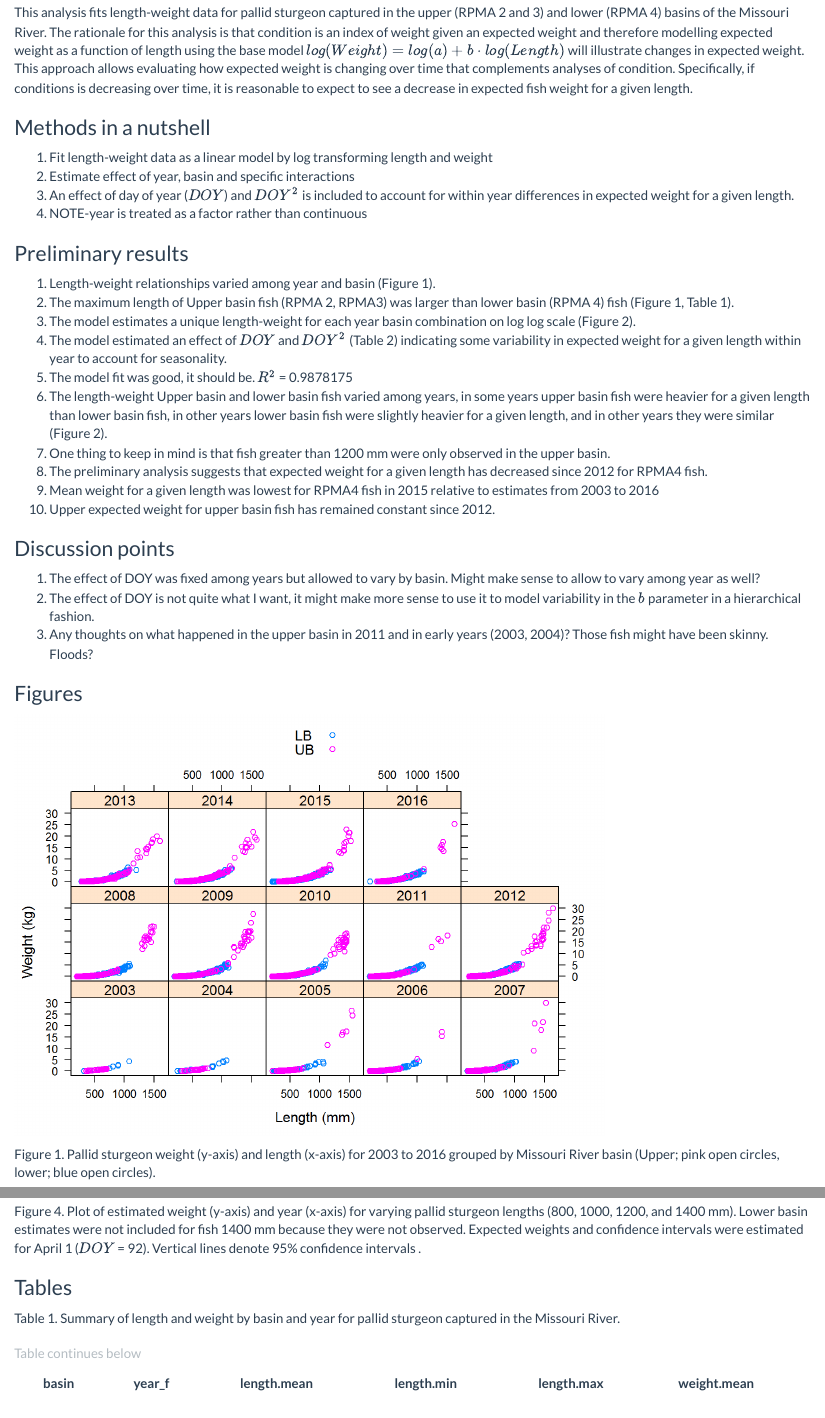
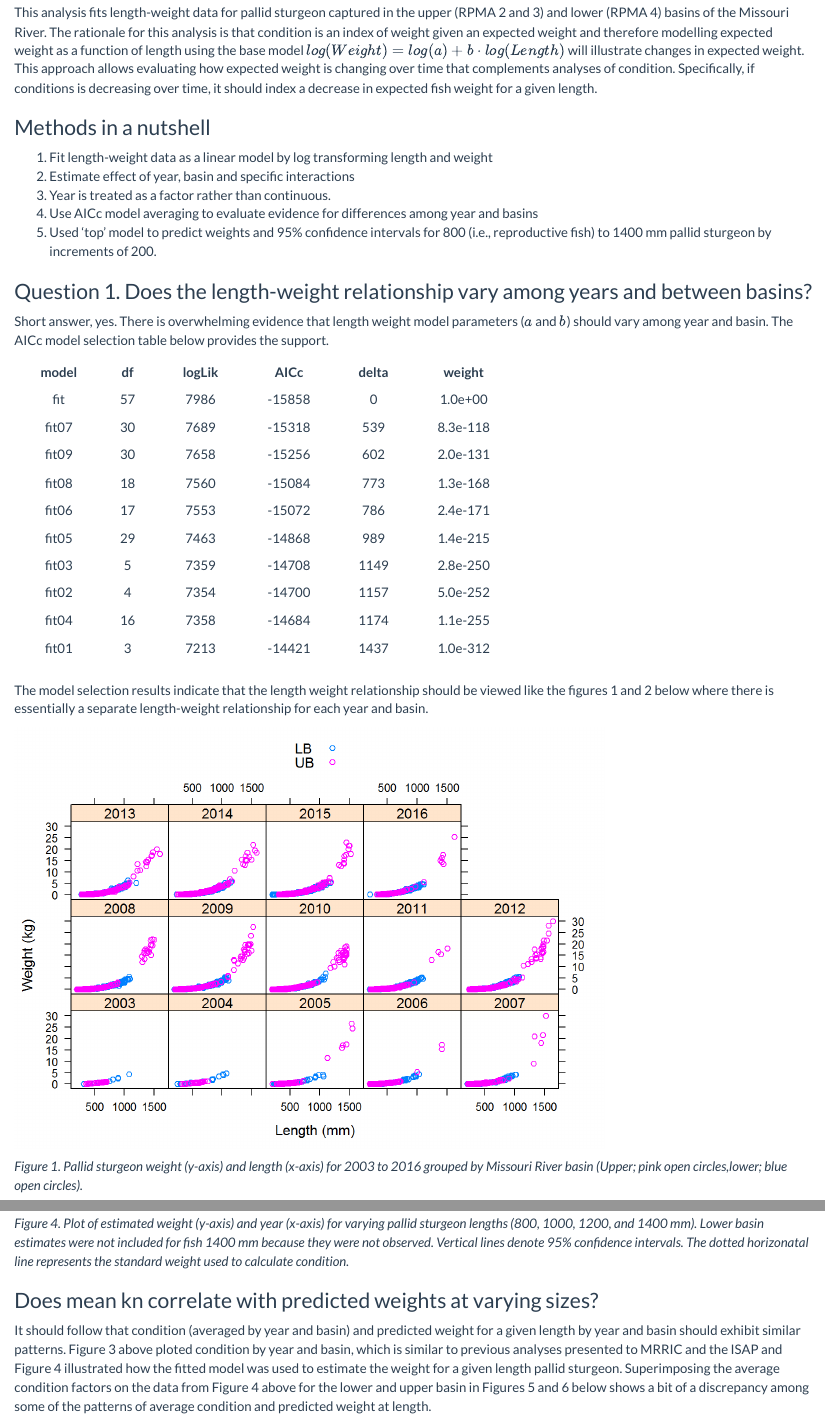
Before and after one commit to mcolvin/PDSG-LW, an R Markdown document (readme.Rmd): the page in a window 1100 px wide, from 320 px down, and a second part further down, joined at a grey line. The pictures show the output file readme.html that the author committed with the source, opened offline.

Commit message:
modified output and report
modified output and report to format to questions and figures to address
questions rather than a more report style output

````diff
--- a/R/5_figures.R
+++ b/R/5_figures.R
@@ -25,10 +25,13 @@ figures<- function(n)
 		}
 	if(n==3)
 		{
-		# WEIGHT OVER JULIAN DAY
-		p<-xyplot(kn~jday|year_f,lw,group=basin,auto.key=TRUE,xlab="Day of year", ylab="Condition")
-		return(p)
+		boxplot(kn~year,lw,xlab="Day of year", ylab="Condition",subset=basin=="LB",
+			at=sort(unique(lw$year))-0.15,boxwex=0.2)
+		boxplot(kn~year,lw,xlab="Day of year", ylab="Condition",subset=basin=="UB",add=TRUE,
+			xaxt='n',at=sort(unique(lw$year))+0.15,boxwex=0.2,col='grey')
+		legend("topleft",c("Lower basin","Upper basin"),fill=c("white","grey"))
 		}
+
 	if(n==4)
 		{
 		pdat<- tables(4)
@@ -40,18 +43,18 @@ figures<- function(n)
 
 		# 800 mm
 		len<- 800
-		ylims<-range(unlist(pdat[which(pdat$length==len & pdat$jday== 92),c(9,10)]))
-		plot(weight~year,pdat,subset=length==len & jday== 92 , type='n',
+		ylims<-range(unlist(pdat[which(pdat$length==len),c(7,8)]))
+		plot(weight~year,pdat,subset=length==len  , type='n',
 			ylim=ylims,ylab="",xaxt='n',las=1)
 		axis(1, at=axTicks(1),labels=FALSE)
 
-		segdat<-subset(pdat, length==len &basin=="LB"& jday== 92)
+		segdat<-subset(pdat, length==len &basin=="LB")
 		segdat$year<- segdat$year-0.05
 		points(weight~year,segdat, type='p',pch=19,cex=1)
 		segments(x0=segdat$year,y0=segdat$lci,
 			x1=segdat$year,	y1=segdat$uci)
 
-		segdat<-subset(pdat, length==len &basin=="UB"& jday== 92)
+		segdat<-subset(pdat, length==len &basin=="UB")
 		segdat$year<- segdat$year+0.05
 		points(weight~year,segdat, type='p',pch=17,cex=1,col='red')
 		segments(x0=segdat$year,y0=segdat$lci,
@@ -60,18 +65,18 @@ figures<- function(n)
 
 		# 1000 mm
 		len<- 1000
-		ylims<-range(unlist(pdat[which(pdat$length==len& pdat$jday== 92),c(9,10)]))
-		plot(weight~year,pdat,subset=length==len & jday== 92 , type='n',
+		ylims<-range(unlist(pdat[which(pdat$length==len),c(7,8)]))
+		plot(weight~year,pdat,subset=length==len , type='n',
 			ylim=ylims,ylab="",xaxt='n',las=1)
 		axis(1, at=axTicks(1),labels=FALSE)
 
-		segdat<-subset(pdat, length==len & basin=="LB"& jday== 92)
+		segdat<-subset(pdat, length==len & basin=="LB")
 		segdat$year<- segdat$year-0.05
 		points(weight~year,segdat, type='p',pch=19,cex=1)
 		segments(x0=segdat$year,y0=segdat$lci,
 			x1=segdat$year,	y1=segdat$uci)
 
-		segdat<-subset(pdat, length==len & basin=="UB"& jday== 92)
+		segdat<-subset(pdat, length==len & basin=="UB")
 		segdat$year<- segdat$year+0.05
 		points(weight~year,segdat, type='p',pch=17,cex=1,col='red')
 		segments(x0=segdat$year,y0=segdat$lci,
@@ -80,18 +86,18 @@ figures<- function(n)
 
 		# 1200 mm
 		len<- 1200
-		ylims<-range(unlist(pdat[which(pdat$length==len& pdat$jday== 92),c(9,10)]))
-		plot(weight~year,pdat,subset=length==len & jday== 92 , type='n',
+		ylims<-range(unlist(pdat[which(pdat$length==len),c(7,8)]))
+		plot(weight~year,pdat,subset=length==len, type='n',
 			ylim=ylims,ylab="",xaxt='n',las=1)
 		axis(1, at=axTicks(1),labels=FALSE)
 
-		segdat<-subset(pdat, length==len & basin=="LB"& jday== 92)
+		segdat<-subset(pdat, length==len & basin=="LB")
 		segdat$year<- segdat$year-0.05
 		points(weight~year,segdat, type='p',pch=19,cex=1)
 		segments(x0=segdat$year,y0=segdat$lci,
 			x1=segdat$year,	y1=segdat$uci)
 
-		segdat<-subset(pdat, length==len &basin=="UB"& jday== 92)
+		segdat<-subset(pdat, length==len &basin=="UB")
 		segdat$year<- segdat$year+0.05
 		points(weight~year,segdat, type='p',pch=17,cex=1,col='red')
 		segments(x0=segdat$year,y0=segdat$lci,
@@ -100,16 +107,10 @@ figures<- function(n)
 		# 1400 mm
 		len<- 1400
-		ylims<-range(unlist(pdat[which(pdat$length==len& pdat$jday== 92),c(9,10)]))
-		plot(weight~year,pdat,subset=length==len  & jday== 92, type='n',
+		ylims<-range(unlist(pdat[which(pdat$length==len),c(7,8)]))
+		plot(weight~year,pdat,subset=length==len  , type='n',
 			ylim=ylims,ylab="",las=1)
 
-		segdat<-subset(pdat, length==len & basin=="LB"& jday== 92)
-		segdat$year<- segdat$year-0.05
-		#points(weight~year,segdat, type='p',pch=19,cex=1)
-		#segments(x0=segdat$year,y0=segdat$lci,
-		#	x1=segdat$year,	y1=segdat$uci)
-
-		segdat<-subset(pdat, length==len &basin=="UB"& jday== 92)
+		segdat<-subset(pdat, length==len &basin=="UB")
 		segdat$year<- segdat$year+0.05
 		points(weight~year,segdat, type='p',pch=17,cex=1,col='red')
 		segments(x0=segdat$year,y0=segdat$lci,
@@ -117,3 +118,13 @@ figures<- function(n)
 		legend("bottomright", c("Lower Basin","Upper Basin"),
 			pch=c(19,17),col=c("black","red"),cex=0.75, bty='n')
 		panLab("1400 mm")
+		mtext(side=2, "Expected weight (kg)",outer=TRUE, line=-0.5)
+		mtext(side=1, "Year",outer=TRUE, line=-0.5)
+		abline(h=10^(-6.2561 + 3.2932*log10(len))/1000,lty=2)
+		}
+
+	if(n==5)
+		{
+		pdat<- tables(4)
+		kns<-tables(1)
+		par(mfrow=c(4,1),mar=c(2,4,0,0),oma=c(1,1,1,1))
@@ -119,0 +137,3 @@ figures<- function(n)
+		len<- 800
+		ylims<-range(unlist(pdat[which(pdat$length==len),c(7,8)]))
+		plot(weight~year,pdat,subset=length==len  , type='n',
@@ -119,0 +144 @@ figures<- function(n)
+		segdat$year<- segdat$year-0.05
@@ -119,0 +149,7 @@ figures<- function(n)
+		plot(kn_mean~year, kns,subset=basin=="LB",yaxt='n',ylab="")
+		panLab("800 mm")
+
+		# 1000 mm
+		len<- 1000
+		ylims<-range(unlist(pdat[which(pdat$length==len),c(7,8)]))
+		plot(weight~year,pdat,subset=length==len , type='n',
@@ -119,0 +160 @@ figures<- function(n)
+		segdat$year<- segdat$year-0.05
@@ -119,0 +165,6 @@ figures<- function(n)
+		plot(kn_mean~year, kns,subset=basin=="LB",yaxt='n',ylab="")
+				panLab("1000 mm")
+		# 1200 mm
+		len<- 1200
+		ylims<-range(unlist(pdat[which(pdat$length==len),c(7,8)]))
+		plot(weight~year,pdat,subset=length==len, type='n',
@@ -119,0 +175 @@ figures<- function(n)
+		segdat$year<- segdat$year-0.05
@@ -119,0 +180,10 @@ figures<- function(n)
+		plot(kn_mean~year, kns,subset=basin=="LB",yaxt='n',ylab="")
+				panLab("1200 mm")
+		# 1400 mm
+		len<- 1400
+		ylims<-range(unlist(pdat[which(pdat$length==len),c(7,8)]))
+		plot(weight~year,pdat,subset=length==len  , type='n',
+			ylim=ylims,ylab="",las=1)
+
+		segdat<-subset(pdat, length==len &basin=="LB")
+		segdat$year<- segdat$year+0.05
@@ -119,0 +194,11 @@ figures<- function(n)
+		plot(kn_mean~year, kns,subset=basin=="LB",yaxt='n',ylab="")
+		panLab("1400 mm")
+		mtext(side=2, "Expected weight (kg)",outer=TRUE, line=-0.5)
+		mtext(side=1, "Year",outer=TRUE, line=-0.5)
+		legend("topright",c("Estimated weight","Condition"),pch=c(19,1))
+		}
+	if(n==6)
+		{
+		pdat<- tables(4)
+		kns<-tables(1)
+		par(mfrow=c(4,1),mar=c(2,4,0,0),oma=c(1,1,1,1))
@@ -119,0 +211,3 @@ figures<- function(n)
+		len<- 800
+		ylims<-range(unlist(pdat[which(pdat$length==len),c(7,8)]))
+		plot(weight~year,pdat,subset=length==len  , type='n',
@@ -119,0 +218 @@ figures<- function(n)
+		segdat$year<- segdat$year-0.05
@@ -119,0 +223,7 @@ figures<- function(n)
+		plot(kn_mean~year, kns,subset=basin=="UB",yaxt='n',ylab="")
+		panLab("800 mm")
+
+		# 1000 mm
+		len<- 1000
+		ylims<-range(unlist(pdat[which(pdat$length==len),c(7,8)]))
+		plot(weight~year,pdat,subset=length==len , type='n',
@@ -119,0 +234 @@ figures<- function(n)
+		segdat$year<- segdat$year-0.05
@@ -119,0 +239,6 @@ figures<- function(n)
+		plot(kn_mean~year, kns,subset=basin=="UB",yaxt='n',ylab="")
+				panLab("1000 mm")
+		# 1200 mm
+		len<- 1200
+		ylims<-range(unlist(pdat[which(pdat$length==len),c(7,8)]))
+		plot(weight~year,pdat,subset=length==len, type='n',
@@ -119,0 +249 @@ figures<- function(n)
+		segdat$year<- segdat$year-0.05
@@ -119,0 +254,10 @@ figures<- function(n)
+		plot(kn_mean~year, kns,subset=basin=="UB",yaxt='n',ylab="")
+				panLab("1200 mm")
+		# 1400 mm
+		len<- 1400
+		ylims<-range(unlist(pdat[which(pdat$length==len),c(7,8)]))
+		plot(weight~year,pdat,subset=length==len  , type='n',
+			ylim=ylims,ylab="",las=1)
+
+		segdat<-subset(pdat, length==len &basin=="UB")
+		segdat$year<- segdat$year+0.05
@@ -120,3 +268,23 @@ figures<- function(n)
+		plot(kn_mean~year, kns,subset=basin=="UB",yaxt='n',ylab="")
+		panLab("1400 mm")
+		mtext(side=2, "Expected weight (kg)",outer=TRUE, line=-0.5)
+		mtext(side=1, "Year",outer=TRUE, line=-0.5)
+		legend("bottomright",c("Estimated weight","Condition"),pch=c(19,1))
 		}
 
 
+	if(n==7)
+		{
+		#' Why are 2016 upper basin fish heavier but kn is down?
+		x<-data.frame(len=c(400:1400))
+		x$llen<- log(x$len)
+		fit2<-lm(lwgh~llen,lw,subset=year==2016 & basin=="UB")
+		x$w<-exp(predict(fit2,x))
+		x$ws<-10^(-6.2561 + 3.2932*log10(x$len))
+		x$kn<-x$w/x$ws
+		plot(kn~len,x,ylim=c(0.85,1),type='l',lwd=4,las=1,ylab="Condition",
+			xlab="Length (mm)")
+		fit3<-lm(lwgh~llen, lw, subset=basin=="UB"&
+			year==2015)
+		x$w15<-exp(predict(fit3,x))
+		x$kn15<-x$w15/x$ws
@@ -123,7 +297,9 @@ figures<- function(n)
+			type='l')
+		legend("bottomleft",legend=c(2015,2016),col=c("grey","black"),lwd=2,bg='white')
+		}
 
 
-
-	if(n==5)
+	if(n==55)
 		{
 		tmp<-tables(4)
 		pdat<- tmp$lower
--- a/R/6_tables.R
+++ b/R/6_tables.R
@@ -2,25 +2,35 @@ tables<-function(n)
 	{
 	if(n==1)
 		{
-		out<- ddply(lw, .(basin,year_f),summarize,
+		out<- ddply(lw, .(basin,year),summarize,
 			length.mean=mean(length),
 			length.min=min(length),
 			length.max=max(length),
 			weight.mean=mean(weight),
 			weight.min=min(weight),
-			weight.max=max(weight)
+			weight.max=max(weight)	,
+			kn_mean=mean(na.omit(kn)),
+			kn_std=sd(na.omit(kn))
 			)
 		return(out)
 		}
-
+	if(n==2)
+		{# MODEL SELECTION TABLE
+		modsel <- model.sel(fit01,fit02,fit03,fit04,fit05,fit06,fit07,
+			fit08,fit09,fit)
+		modsel<-as.data.frame(modsel)
+		out<- modsel[,c("df","logLik","AICc","delta","weight")]
+		out$model<- rownames(out)
+		out<- out[,c(6,1,2,3,4,5)]
+		rownames(out)<-c(1:nrow(out))
+		return(format(out,digits=2))
+		}
 	if(n==4)
 		{
 		# MEAN WEIGHT AT LENGTH FOR UPPER AND LOWER BASIN FISH
 		pdat<-expand.grid(length=c(600,800,1000,1200,1400,1600),
-			#jday=c(92,122,153,183,214,245,275), # APRIL 1 TO OCTOBER 1
-			jday=c(92:275), # APRIL 1 TO OCTOBER 1
-			year_f=unique(lw$year_f),basin=unique(lw$basin))
-		pdat$jdaysq<- pdat$jday^2
+			year_f=unique(lw$year_f),
+			basin=unique(lw$basin))
 		pdat$llen<- log(pdat$length)
 		pdat$lwgh<- predict(fit,pdat)
 		pdat$lwgh_se<-predict(fit,pdat,se.fit=TRUE,interval="confidence")$se.fit
@@ -36,19 +46,3 @@ tables<-function(n)
 		}
 
 }
-
-
-
-aggregate(kn~year,lw[-which.min(lw$kn),],mean)
-aggregate(kn~year+basin,lw,median)
-aggregate(kn~year+basin,lw,max)
-plot(weight~length,lw,subset=year==2016,type='n')
-points(weight~length,lw,subset=basin=="LB"& year==2016,col="red")
-points(weight~length,lw,subset=basin=="UB"& year==2016,col="blue")
-
-plot(kn~length,lw,subset=year==2016,type='n')
-points(kn~length,lw,subset=basin=="LB"& year==2016,col="red")
-points(kn~length,lw,subset=basin=="UB"& year==2016,col="blue")
-
-plot(kn~length,lw,subset=year>=2015 & basin=="LB",type='n')
-points(kn~length,lw,subset=basin=="LB"& year==2015,col="red")
--- a/R/7_analysis.R
+++ b/R/7_analysis.R
@@ -0,0 +1,14 @@
+lw<- subset(dat$Kn,segment_id%in%c(1:14))
+lw$jdaysq<- lw$jday*lw$jday
+
+
+fit01<- lm(lwgh~llen,lw)
+fit02<- lm(lwgh~llen+basin,lw)
+fit03<- lm(lwgh~llen*basin,lw)
+fit04<- lm(lwgh~llen+year_f,lw)
+fit05<- lm(lwgh~llen*year_f,lw)
+fit06<- lm(lwgh~llen+year_f+basin,lw)
+fit07<- lm(lwgh~llen+year_f*basin,lw)
+fit08<- lm(lwgh~year_f+llen*basin,lw)
+fit09<- lm(lwgh~llen*year_f+basin,lw)
+fit<- lm(lwgh~llen*year_f*basin,lw)
--- a/readme.Rmd
+++ b/readme.Rmd
@@ -50,55 +38,44 @@ Analysis source code can be viewed at [https://github.com/mcolvin/PDSG-LW](https
 
 ### Analysis overview:
 
-This analysis fits length-weight data for pallid sturgeon captured in the upper (RPMA 2 and 3) and lower (RPMA 4) basins of
-the Missouri River.  The rationale for this analysis is that condition is an index of weight given an expected weight and therefore
-modelling expected weight as a function of length using the base model $log(Weight) = log(a)+b\cdot log(Length)$ will illustrate
-changes in expected weight.  This approach allows evaluating how expected weight is changing over time that complements analyses of
-condition. Specifically, if conditions is decreasing over time, it is reasonable to expect to see a decrease in expected fish weight
-for a given length.
+This analysis fits length-weight data for pallid sturgeon captured in the upper (RPMA 2 and 3) and
+lower (RPMA 4) basins of the Missouri River.  The rationale for this analysis is that condition is
+an index of weight given an expected weight and therefore modelling expected weight as a function
+of length using the base model $log(Weight) = log(a)+b\cdot log(Length)$ will illustrate changes in
+expected weight. This approach allows evaluating how expected weight is changing over time that
+complements analyses of condition. Specifically, if conditions is decreasing over time, it should index
+a decrease in expected fish weight for a given length.
 
 ### Methods in a nutshell
 
 1. Fit length-weight data as a linear model by log transforming length and weight
 1. Estimate effect of year, basin and specific interactions
-1. An effect of day of year ($DOY$) and $DOY^2$ is included to account for within year differences in expected weight for a given length.
-1. NOTE-year is treated as a factor rather than continuous.
-1. Predicted weights and 95% confidence intervals were generated for 800 to 1400 mm fish by incriments of 200. Estiamtes were
-made for for each year and basin for $DOY$ = 92 (i.e., April 1)
-
-### Preliminary results
-
-1. Length-weight relationships varied among year and basin (Figure 1).
-1. The maximum length of Upper basin fish (RPMA 2, RPMA3) was larger than lower basin (RPMA 4) fish (Figure 1, Table 1).
-1. The model estimates a unique length-weight for each year basin combination on log log scale (Figure 2).
-1. The model estimated an effect of $DOY$ and $DOY^2$ (Table 2) indicating some variability in expected weight for a given length
-within year to account for seasonality.
-1. The model fit was good, it should be. $R^2$ = `r summary(fit)$r.squared`
-1. The length-weight Upper basin and lower basin fish varied among years, in some years upper basin fish were heavier for a given length
-than lower basin fish, in other years lower basin fish were slightly heavier for a given length, and in other years they were similar (Figure 2).
-1. One thing to keep in mind is that fish greater than 1200 mm were only observed in the upper basin.
-1. The preliminary analysis suggests that expected weight for a given length has decreased since 2012 for RPMA4 fish.
-1. Mean weight for a given length was lowest for RPMA4 fish in 2015 relative to estimates from 2003 to 2016
-1. Upper expected weight for upper basin fish has remained constant since 2012.
+1. Year is treated as a factor rather than continuous.
+1. Use AICc model averaging to evaluate evidence for differences among year and basins
+1. Used 'top' model to predict weights and 95% confidence intervals for 800 (i.e., reproductive fish)
+to 1400 mm pallid sturgeon by increments of 200.
 
 
 
-### Discussion points
+### Question 1. Does the length-weight relationship vary among years and between basins?
 
-1. The effect of DOY was fixed among years but allowed to vary by basin. Might make sense to allow to vary among year as well?
-1. The effect of DOY is not quite what I want, it might make more sense to use it to model variability in the $b$ parameter in a
-hierarchical fashion.
-1. Any thoughts on what happened in the upper basin in 2011 and in early years  (2003, 2004)?  Those fish might have been skinny. Floods?
+Short answer, yes.  There is overwhelming evidence that length weight model parameters ($a$ and $b$)
+should vary among year and basin.  The AICc model selection table below provides the support.
 
+```{r, echo=FALSE}
+pander(tables(2),rownames=FALSE)
+```
 
-### Figures
+The model selection results indicate that the length weight relationship should be viewed like
+the figures 1 and 2 below where there is essentially a separate length-weight relationship for each year
+and basin.
 
 ```{r,echo=FALSE}
 figures(1)
 ```
 
-Figure 1. Pallid sturgeon weight (y-axis) and length (x-axis) for 2003 to 2016 grouped by Missouri River basin (Upper; pink open circles,
-lower; blue open circles).
+_Figure 1. Pallid sturgeon weight (y-axis) and length (x-axis) for 2003 to 2016 grouped by Missouri River
+basin (Upper; pink open circles,lower; blue open circles)._
 
 ```{r,echo=FALSE}
 figures(2)# plot of mean weight at length for RPMA 2 and 4
@@ -110,3 +106,4 @@ Lines represent best fit linear models predicting weight from length for data in
 
 
 ```{r,echo=FALSE}
+figures(4)# mean weight for lengths
@@ -114,3 +110,17 @@ figures(3)# plot of Kn given mean weight at length for RPMA 2 and 4
 ```
 
-Figure 3. Plot of condition (y-axis) and day of year (x-axis) for Pallid Sturgeon captured in the upper and lower basins.
+_Figure 4. Plot of estimated weight (y-axis) and year (x-axis) for varying pallid sturgeon lengths (800, 1000, 1200, and 1400 mm).
+Lower basin estimates were not included for fish 1400 mm because they were not observed.
+Vertical lines denote 95% confidence intervals. The dotted horizonatal line represents the standard
+weight used to calculate condition._
+
+
+### Does mean kn correlate with predicted weights at varying sizes?
+
+It should follow that condition (averaged by year and basin) and predicted weight for a
+given length by year and basin should exhibit similar patterns.  Figure 3 above ploted condition
+by year and basin, which is similar to previous analyses presented to MRRIC and the ISAP and
+Figure 4 illustrated how the fitted model was used to estimate the weight for a given length
+pallid sturgeon. Superimposing the average condition factors on the data from Figure 4 above
+for the lower and upper basin in Figures 5 and 6 below shows a bit of a discrepancy among some of
+the patterns of average condition and predicted weight at length.
@@ -120,11 +132,2 @@ figures(4)# plot of Kn given mean weight at length for RPMA 2 and 4
 ```
 
-Figure 4. Plot of estimated weight (y-axis) and year (x-axis) for varying pallid sturgeon lengths (800, 1000, 1200, and 1400 mm).
-Lower basin estimates were not included for fish 1400 mm because they were not observed.
-Expected weights and confidence intervals were estimated for April 1 ($DOY$ = 92).
-Vertical lines denote 95% confidence intervals   .
-
-
-### Tables
-
-Table 1. Summary of length and weight by basin and year for pallid sturgeon captured in the Missouri River.
````
Also changed, not shown: R/1_global.R (+1 -0 lines), R/3_load.R (+1 -1 lines), R/4_clean.R (+2 -1 lines), R/notebook.R (added, +38 -0 lines), R/notebook.Rmd (renamed from R/8_main.R, +14 -0 lines), render.R (+4 -0 lines), R/notebook.html (added), dat.RDS (deleted), readme.html, readme.knit.md (deleted), readme.md, readme.utf8.md (deleted), readme_files/figure-html/unnamed-chunk-3-1.png, readme_files/figure-html/unnamed-chunk-4-1.png, 10 more files, 9 other files.
